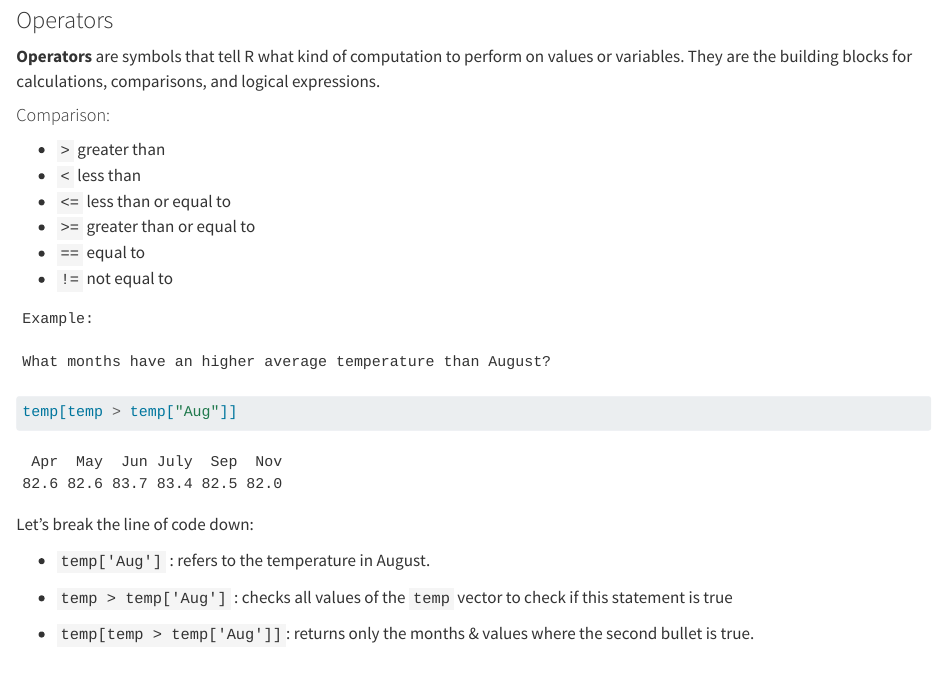
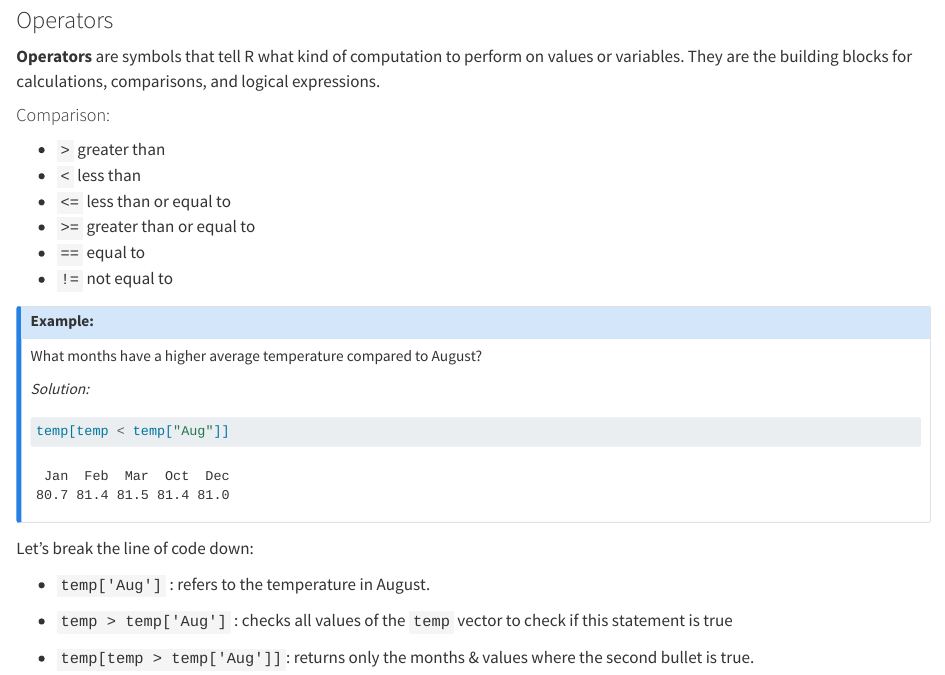
Before and after one commit to reginamaee/ma500_fall2025, a Quarto document (03_Basics.qmd): the page in a window 1100 px wide, from 4470 px down. Rendered offline with R 4.5, knitr and Pandoc in place of Quarto, with nearby package versions.

Commit message:
add docs

````diff
--- a/03_Basics.qmd
+++ b/03_Basics.qmd
@@ -200,15 +200,17 @@ temp[1:4]
 -   `==` equal to
 -   `!=` not equal to
 
+::: callout-example
+### Example:
+
+What months have a higher average temperature compared to August?
+
+*Solution:*
+
+```{r}
+temp[temp < temp["Aug"]]
 ```
-Example:
-
-What months have an higher average temperature than August?
-```
-
-```{r compare_operator}
-temp[temp > temp["Aug"]]
-```
+:::
 
 Let's break the line of code down:
 
--- a/_quarto.yml
+++ b/_quarto.yml
@@ -1,5 +1,6 @@
 project:
   type: book
+  output-dir: docs
 
 book:
   title: "MA500: Introduction to R"
````
Also changed, not shown: .quarto/idx/03_Basics.qmd.json, docs/search.json (added), 23 other files.
